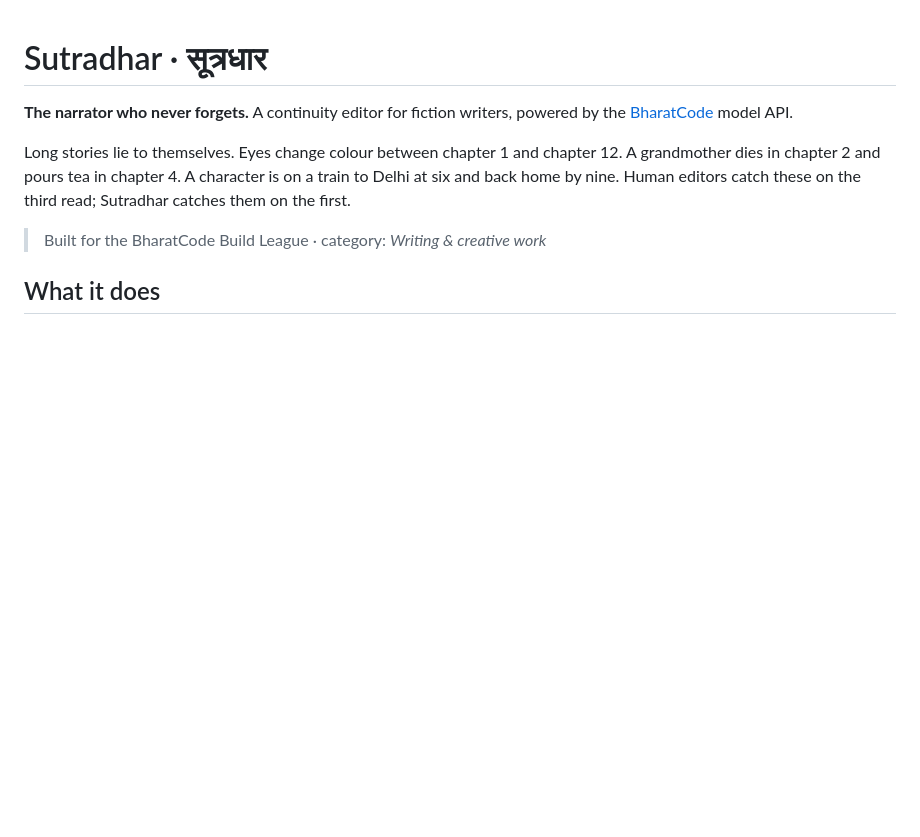
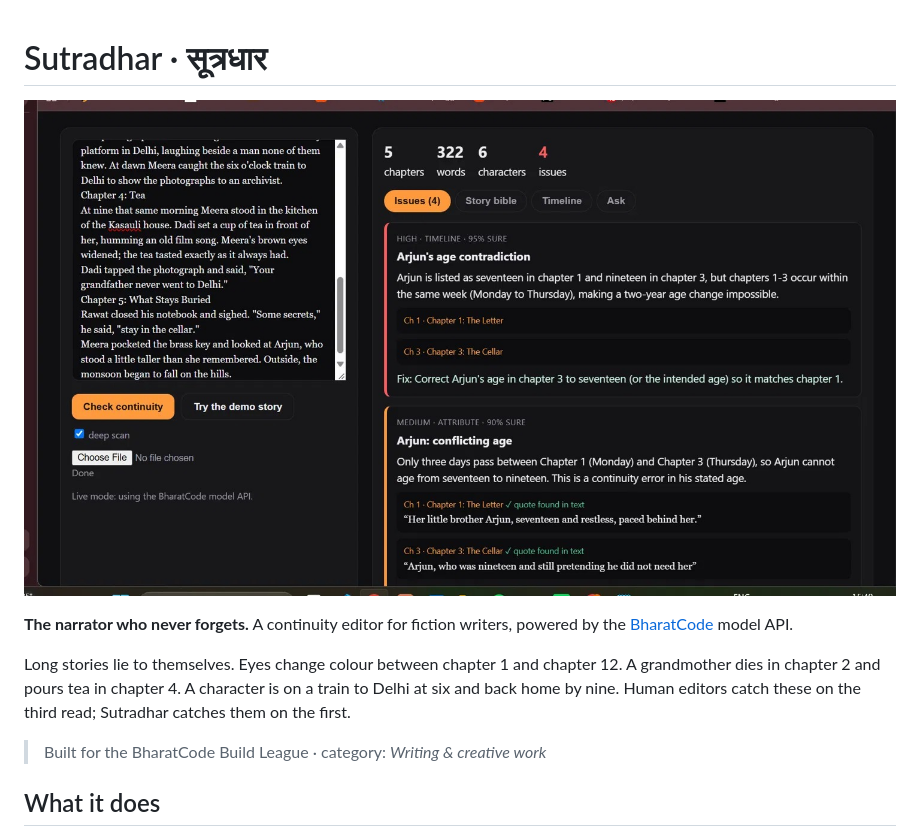
Before and after one commit to aastha-m22/sutradhar, a Markdown page: README.md, the part around the change. Rendered like a GitHub page; pictures changed too: docs/screenshot.jpeg (added); blank space fills up the shorter version.

Commit message:
Add screenshots to readme

```diff
--- a/README.md
+++ b/README.md
@@ -1,4 +1,6 @@
 # Sutradhar · सूत्रधार
+
+![Sutradhar](docs/screenshot.jpeg)
 
 **The narrator who never forgets.** A continuity editor for fiction writers, powered by the [BharatCode](https://bharatcode.ai) model API.
 
```
